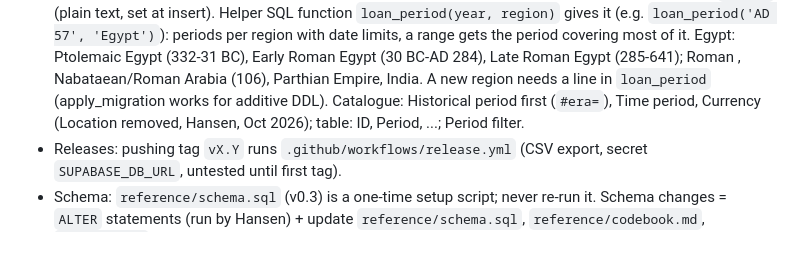
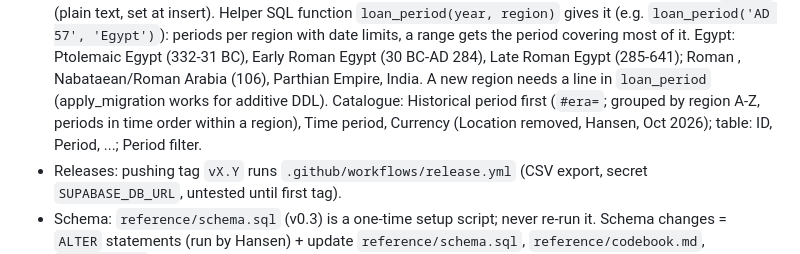
Before and after one commit to hansenvalueinvesting/ancient-loans-database, a Markdown page: .claude/CLAUDE.md, the part around the change. GitHub-like rendering.

Commit message:
CLAUDE.md: period catalogue order
Co-Authored-By: Claude Opus 5.5 <noreply@anthropic.com>
Claude-Session: https://claude.ai/code/session_013cYkziT7CywL2187Wf3tW3

```diff
--- a/.claude/CLAUDE.md
+++ b/.claude/CLAUDE.md
@@ -40,7 +40,8 @@ below applies to any source as the database expands.
   Egypt: Ptolemaic Egypt (332-31 BC), Early Roman Egypt (30 BC-AD 284), Late Roman Egypt
   (285-641); Roman <region>, Nabataean/Roman Arabia (106), Parthian Empire, India. A new region
   needs a line in `loan_period` (apply_migration works for additive DDL). Catalogue: Historical
-  period first (`#era=`), Time period, Currency (Location removed, Hansen, Oct 2026); table: ID, Period, ...; Period filter.
+  period first (`#era=`; grouped by region A-Z, periods in time order within a region), Time period,
+  Currency (Location removed, Hansen, Oct 2026); table: ID, Period, ...; Period filter.
 - Releases: pushing tag `vX.Y` runs `.github/workflows/release.yml` (CSV export, secret
   `SUPABASE_DB_URL`, untested until first tag).
 - Schema: `reference/schema.sql` (v0.3) is a one-time setup script; never re-run it. Schema changes =
```
